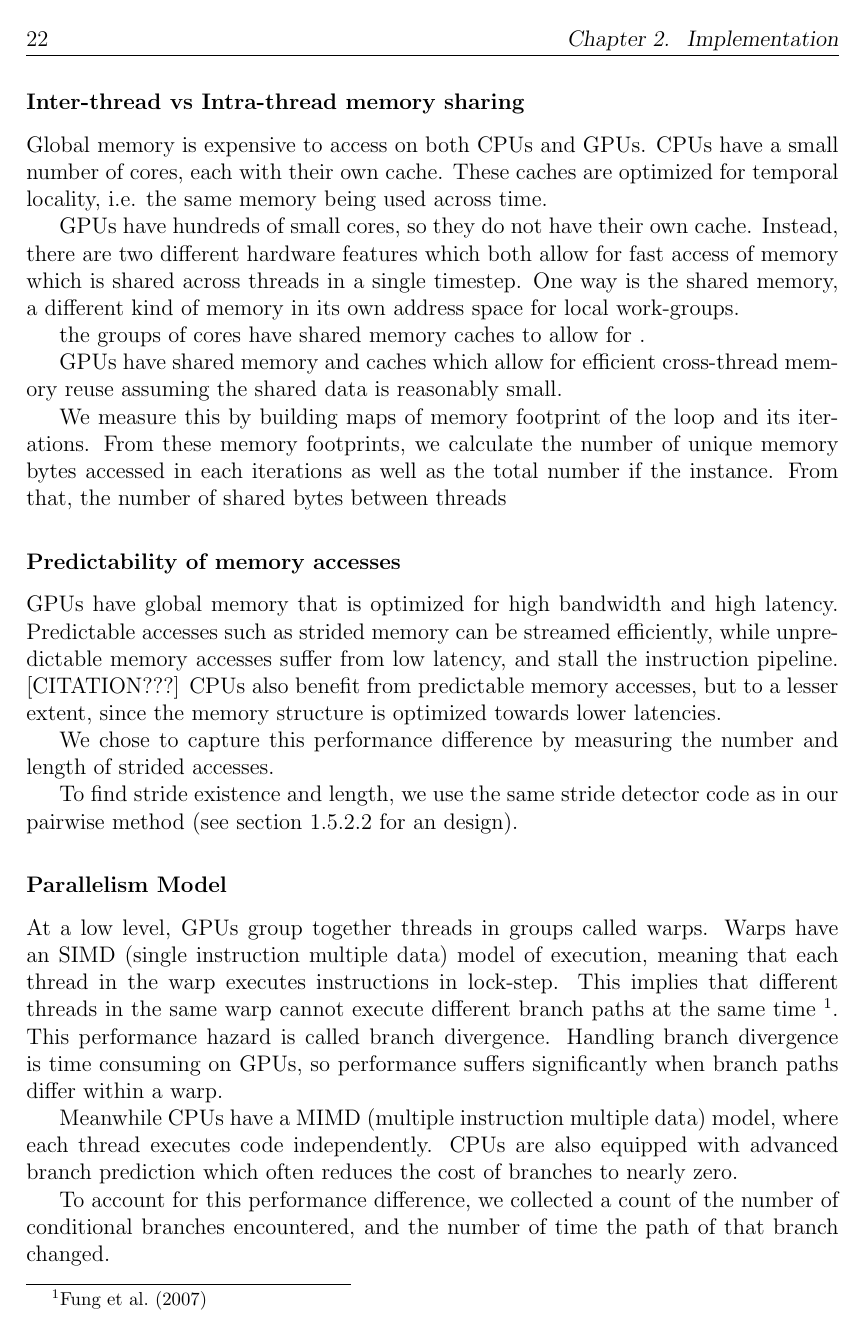
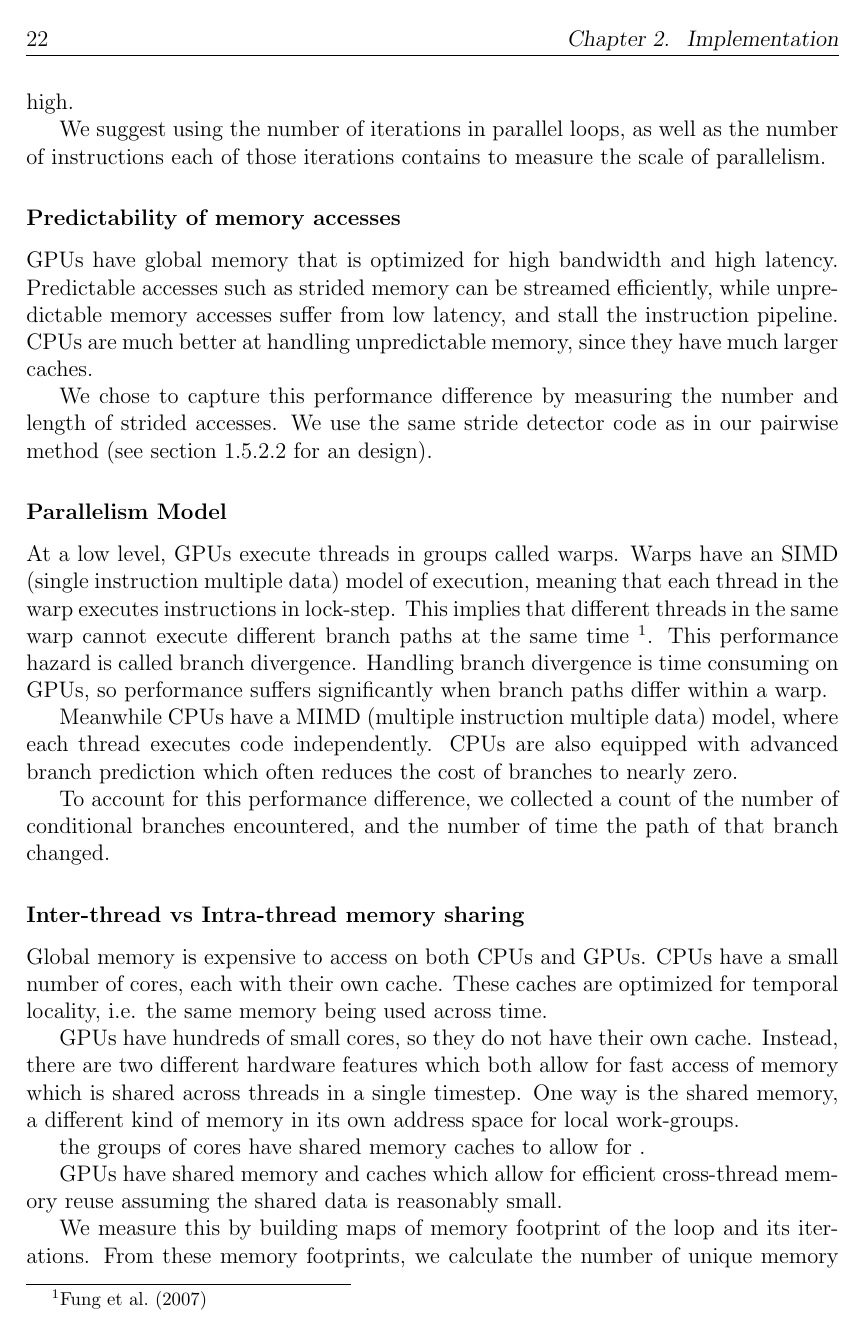
Before and after one commit to benblack769/thesis, a LaTeX thesis (thesis.tex): page 44 of 82. Compiled offline with pdfLaTeX.

Commit message:
more edits

```diff
--- a/thesis.tex
+++ b/thesis.tex
@@ -915,14 +917,38 @@ for(int i = 1; i < 12; i = i + 3){
 
 		GPUs will not be faster than CPUs unless there is a high degree of parallelism, and substantial work to be done. GPUs have hundreds of cores, where CPUs at most two dozen or so. However, CPU cores are much faster. So GPUs will not be effective unless the work can be split over hundreds of threads. In addition, each kernel call must do substantial work, because the overhead of calling kernels is sometimes very high.
 
+		We suggest using the number of iterations in parallel loops, as well as the number of instructions each of those iterations contains to measure the scale of parallelism.
 		% memory must be transfered back and forth between In addition, if the computation is extremely simple, say,  sometimes the cost of tran
 
 		%GPUs are only useful when the algorithm can be divided into many threads, each of which has substantial content.
 
 		%GPUs can run hundreds of threads have hundreds of are only useful when
 
+
+		\subsubsection{Predictability of memory accesses}
+
+
+		GPUs have global memory that is optimized for high bandwidth and high latency. Predictable accesses such as strided memory can be streamed efficiently, while unpredictable memory accesses suffer from low latency, and stall the instruction pipeline.
+		%[CITATION???] possibly file:///C:/Users/weepi/Documents/thesis/papers/CCWS.pdf
+		CPUs are much better at handling unpredictable memory, since they have much larger caches. % also benefit from predictable memory accesses, but to a lesser extent, since the memory structure is optimized towards lower latencies.
+
+		We chose to capture this performance difference by measuring the number and length of strided accesses.
+		We use the same stride detector code as in our pairwise method (see section \ref{sse:stride-descr}.2 for an design).
+
+		% Then, we simply count the number of accesses which are of certain stride lengths, including zero length strides, and those that cannot be detected as strides.
+
+		\subsubsection{Parallelism Model}
+
+		At a low level, GPUs execute threads in groups called warps. Warps have an SIMD (single instruction multiple data) model of execution, meaning that each thread in the warp executes instructions in lock-step. This implies that different threads in the same warp cannot execute different branch paths at the same time \footnote{\cite{Fung:2007:DWF:1331699.1331735}}. This performance hazard is called  branch divergence. Handling branch divergence is time consuming on GPUs, so performance suffers significantly when branch paths differ within a warp.
+
+		Meanwhile CPUs have a MIMD (multiple instruction multiple data) model, where each thread executes code independently. CPUs are also equipped with advanced branch prediction which often reduces the cost of branches to nearly zero.
+
+		To account for this performance difference, we collected a count of the number of conditional branches encountered, and the number of time the path of that branch changed.
+
 		\subsubsection{Inter-thread vs Intra-thread memory sharing}
 
+
+
 		Global memory is expensive to access on both CPUs and GPUs. CPUs have a small number of cores, each with their own cache. These caches are optimized for temporal locality, i.e. the same memory being used across time.
 
 		GPUs have hundreds of small cores, so they do not have their own cache. Instead, there are two different hardware features which both allow for fast access of memory which is shared across threads in a single timestep. One way is the shared memory, a different kind of memory in its own address space for local work-groups.
@@ -932,25 +958,6 @@ for(int i = 1; i < 12; i = i + 3){
 		GPUs have shared memory and caches which allow for efficient cross-thread memory reuse assuming the shared data is reasonably small.
 
 		We measure this by building maps of memory footprint of the loop and its iterations. From these memory footprints, we calculate the number of unique memory bytes accessed in each iterations as well as the total number if the instance. From that, the number of shared bytes between threads
-
-
-		\subsubsection{Predictability of memory accesses}
-
-
-		GPUs have global memory that is optimized for high bandwidth and high latency. Predictable accesses such as strided memory can be streamed efficiently, while unpredictable memory accesses suffer from low latency, and stall the instruction pipeline. [CITATION???] CPUs also benefit from predictable memory accesses, but to a lesser extent, since the memory structure is optimized towards lower latencies.
-
-		We chose to capture this performance difference by measuring the number and length of strided accesses.
-
-		To find stride existence and length, we use the same stride detector code as in our pairwise method (see section \ref{sse:stride-descr}.2 for an design). % Then, we simply count the number of accesses which are of certain stride lengths, including zero length strides, and those that cannot be detected as strides.
-
-		\subsubsection{Parallelism Model}
-
-		At a low level, GPUs group together threads in groups called warps. Warps have an SIMD (single instruction multiple data) model of execution, meaning that each thread in the warp executes instructions in lock-step. This implies that different threads in the same warp cannot execute different branch paths at the same time \footnote{\cite{Fung:2007:DWF:1331699.1331735}}. This performance hazard is called  branch divergence. Handling branch divergence is time consuming on GPUs, so performance suffers significantly when branch paths differ within a warp.
-
-		Meanwhile CPUs have a MIMD (multiple instruction multiple data) model, where each thread executes code independently. CPUs are also equipped with advanced branch prediction which often reduces the cost of branches to nearly zero.
-
-		To account for this performance difference, we collected a count of the number of conditional branches encountered, and the number of time the path of that branch changed.
-
 
 		%\subsubsection{Arithmetic intensity}
 		\subsubsection{Strided accesses}
```
Also changed, not shown: thesis.tex (4 more changed lines).
